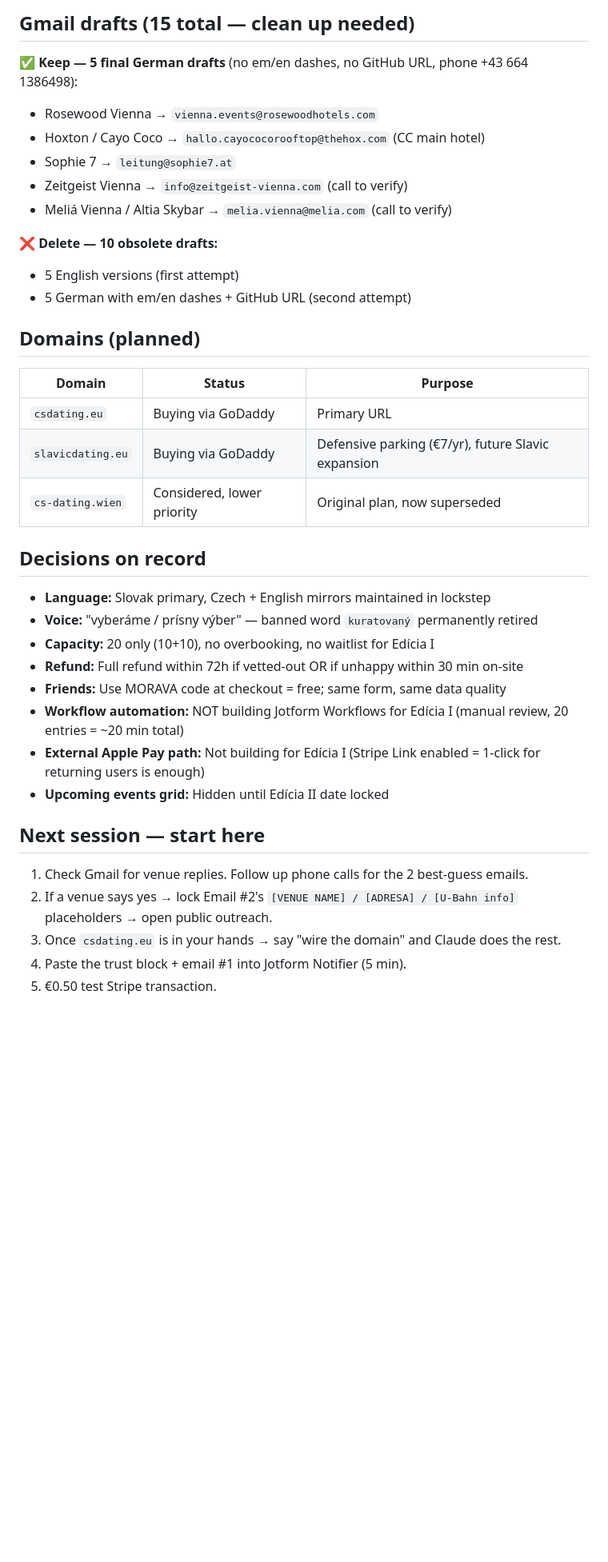
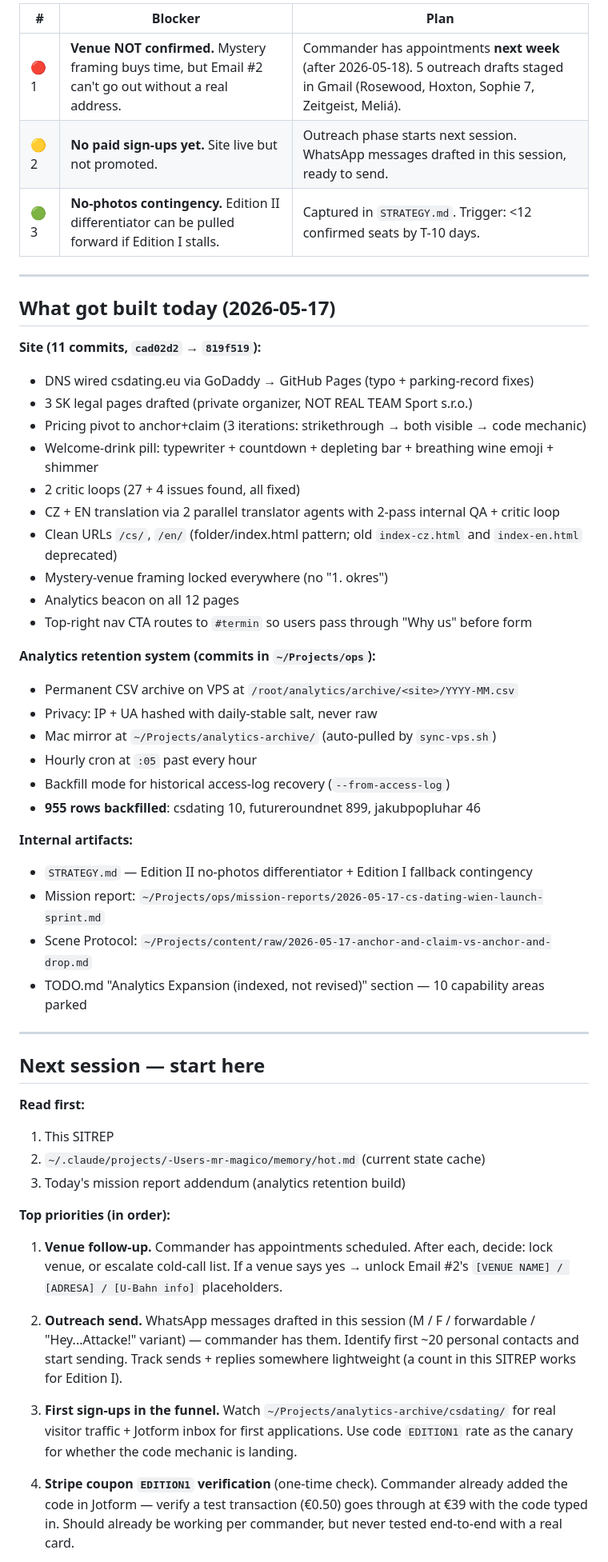
Before and after one commit to jakub-ai23/cs-dating-wien, a Markdown page: SITREP.md, the part around one of its changes. Shown at 80% size. Rendered like a GitHub page; blank space fills up the shorter version.

```diff
--- a/SITREP.md
+++ b/SITREP.md
@@ -67,40 +68,56 @@ Email #2 — Accept (with venue) OR Reject + refund [DRAFTED]
 
-## Gmail drafts (15 total — clean up needed)
+| # | Blocker | Plan |
+|---|---|---|
+| 🔴 1 | **Venue NOT confirmed.** Mystery framing buys time, but Email #2 can't go out without a real address. | Commander has appointments **next week** (after 2026-05-18). 5 outreach drafts staged in Gmail (Rosewood, Hoxton, Sophie 7, Zeitgeist, Meliá). |
+| 🟡 2 | **No paid sign-ups yet.** Site live but not promoted. | Outreach phase starts next session. WhatsApp messages drafted in this session, ready to send. |
+| 🟢 3 | **No-photos contingency.** Edition II differentiator can be pulled forward if Edition I stalls. | Captured in `STRATEGY.md`. Trigger: <12 confirmed seats by T-10 days. |
 
-✅ **Keep — 5 final German drafts** (no em/en dashes, no GitHub URL, phone +43 664 1386498):
-- Rosewood Vienna → `vienna.events@rosewoodhotels.com`
-- Hoxton / Cayo Coco → `hallo.cayococorooftop@thehox.com` (CC main hotel)
-- Sophie 7 → `leitung@sophie7.at`
-- Zeitgeist Vienna → `info@zeitgeist-vienna.com` (call to verify)
-- Meliá Vienna / Altia Skybar → `melia.vienna@melia.com` (call to verify)
+---
 
-❌ **Delete — 10 obsolete drafts:**
-- 5 English versions (first attempt)
-- 5 German with em/en dashes + GitHub URL (second attempt)
+## What got built today (2026-05-17)
 
-## Domains (planned)
+**Site (11 commits, `cad02d2` → `819f519`):**
+- DNS wired csdating.eu via GoDaddy → GitHub Pages (typo + parking-record fixes)
+- 3 SK legal pages drafted (private organizer, NOT REAL TEAM Sport s.r.o.)
+- Pricing pivot to anchor+claim (3 iterations: strikethrough → both visible → code mechanic)
+- Welcome-drink pill: typewriter + countdown + depleting bar + breathing wine emoji + shimmer
+- 2 critic loops (27 + 4 issues found, all fixed)
+- CZ + EN translation via 2 parallel translator agents with 2-pass internal QA + critic loop
+- Clean URLs `/cs/`, `/en/` (folder/index.html pattern; old `index-cz.html` and `index-en.html` deprecated)
+- Mystery-venue framing locked everywhere (no "1. okres")
+- Analytics beacon on all 12 pages
+- Top-right nav CTA routes to `#termin` so users pass through "Why us" before form
 
-| Domain | Status | Purpose |
-|---|---|---|
-| `csdating.eu` | Buying via GoDaddy | Primary URL |
-| `slavicdating.eu` | Buying via GoDaddy | Defensive parking (€7/yr), future Slavic expansion |
-| `cs-dating.wien` | Considered, lower priority | Original plan, now superseded |
+**Analytics retention system (commits in `~/Projects/ops`):**
+- Permanent CSV archive on VPS at `/root/analytics/archive/<site>/YYYY-MM.csv`
+- Privacy: IP + UA hashed with daily-stable salt, never raw
+- Mac mirror at `~/Projects/analytics-archive/` (auto-pulled by `sync-vps.sh`)
+- Hourly cron at `:05` past every hour
+- Backfill mode for historical access-log recovery (`--from-access-log`)
+- **955 rows backfilled**: csdating 10, futureroundnet 899, jakubpopluhar 46
 
-## Decisions on record
+**Internal artifacts:**
+- `STRATEGY.md` — Edition II no-photos differentiator + Edition I fallback contingency
+- Mission report: `~/Projects/ops/mission-reports/2026-05-17-cs-dating-wien-launch-sprint.md`
+- Scene Protocol: `~/Projects/content/raw/2026-05-17-anchor-and-claim-vs-anchor-and-drop.md`
+- TODO.md "Analytics Expansion (indexed, not revised)" section — 10 capability areas parked
 
-- **Language:** Slovak primary, Czech + English mirrors maintained in lockstep
-- **Voice:** "vyberáme / prísny výber" — banned word `kuratovaný` permanently retired
-- **Capacity:** 20 only (10+10), no overbooking, no waitlist for Edícia I
-- **Refund:** Full refund within 72h if vetted-out OR if unhappy within 30 min on-site
-- **Friends:** Use MORAVA code at checkout = free; same form, same data quality
-- **Workflow automation:** NOT building Jotform Workflows for Edícia I (manual review, 20 entries = ~20 min total)
-- **External Apple Pay path:** Not building for Edícia I (Stripe Link enabled = 1-click for returning users is enough)
-- **Upcoming events grid:** Hidden until Edícia II date locked
+---
 
 ## Next session — start here
 
-1. Check Gmail for venue replies. Follow up phone calls for the 2 best-guess emails.
-2. If a venue says yes → lock Email #2's `[VENUE NAME] / [ADRESA] / [U-Bahn info]` placeholders → open public outreach.
-3. Once `csdating.eu` is in your hands → say "wire the domain" and Claude does the rest.
-4. Paste the trust block + email #1 into Jotform Notifier (5 min).
-5. €0.50 test Stripe transaction.
+**Read first:**
+1. This SITREP
+2. `~/.claude/projects/-Users-mr-magico/memory/hot.md` (current state cache)
+3. Today's mission report addendum (analytics retention build)
+
+**Top priorities (in order):**
+
+1. **Venue follow-up.** Commander has appointments scheduled. After each, decide: lock venue, or escalate cold-call list. If a venue says yes → unlock Email #2's `[VENUE NAME] / [ADRESA] / [U-Bahn info]` placeholders.
+
+2. **Outreach send.** WhatsApp messages drafted in this session (M / F / forwardable / "Hey...Attacke!" variant) — commander has them. Identify first ~20 personal contacts and start sending. Track sends + replies somewhere lightweight (a count in this SITREP works for Edition I).
+
+3. **First sign-ups in the funnel.** Watch `~/Projects/analytics-archive/csdating/` for real visitor traffic + Jotform inbox for first applications. Use code `EDITION1` rate as the canary for whether the code mechanic is landing.
+
+4. **Stripe coupon `EDITION1` verification** (one-time check). Commander already added the code in Jotform — verify a test transaction (€0.50) goes through at €39 with the code typed in. Should already be working per commander, but never tested end-to-end with a real card.
+
```
Also changed, not shown: other parts of SITREP.md (+57 -41 lines).
